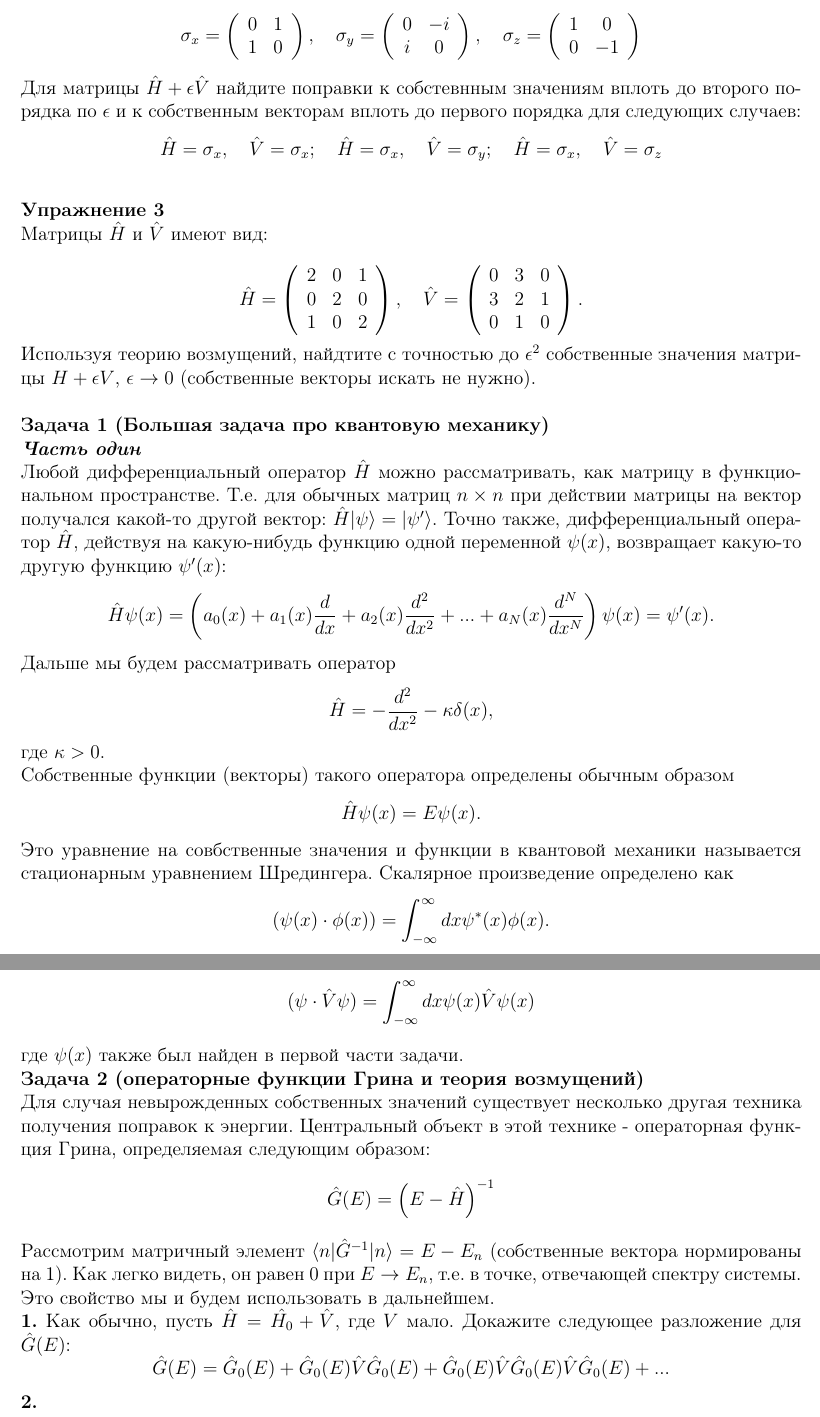
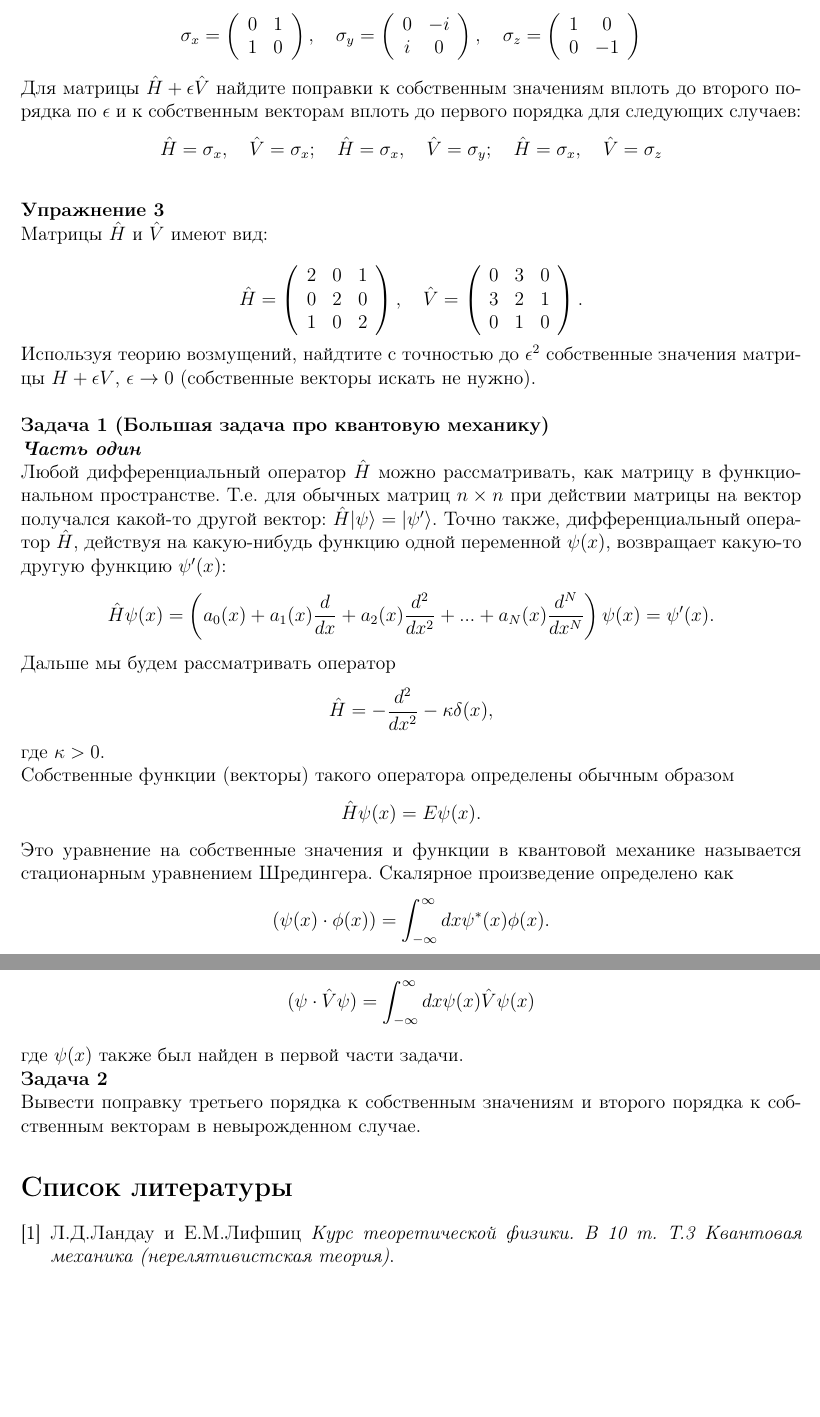
Before and after one commit to Deramer/approximates_2019, a LaTeX document (sem10/sem10.tex): two parts of pages 7 and 8 of 8, joined at a grey line, cut so that both start at the same text, the shorter picture padded with empty space. Compiled offline with pdfLaTeX; a LaTeX package or settings file that is missing is left out.

Commit message:
Final version of sem10 added

```diff
--- a/sem10/sem10.tex
+++ b/sem10/sem10.tex
@@ -8,6 +8,7 @@
 \usepackage{amsmath}
 \usepackage{feynmp}
 \usepackage{caption}
+\usepackage{cite}
 \usepackage[left=2cm,right=2cm, top=2cm,bottom=2cm,bindingoffset=0cm]{geometry}
 \begin{document}
 \title{Семинар по теме: <<Теория возмущений>>}
@@ -531,7 +533,7 @@ i & 0
 0 & -1
 \end{array}\right)
 \end{equation}
-\noindent Для матрицы $\hat{H}+\epsilon\hat{V}$ найдите поправки к собстевнным значениям вплоть до второго порядка по $\epsilon$ и к собственным векторам вплоть до первого порядка для следующих случаев:
+\noindent Для матрицы $\hat{H}+\epsilon\hat{V}$ найдите поправки к собственным значениям вплоть до второго порядка по $\epsilon$ и к собственным векторам вплоть до первого порядка для следующих случаев:
 \begin{equation}\notag
 	\hat{H}=\sigma_{x},\quad\hat{V}=\sigma_{x};\quad\hat{H}=\sigma_{x},\quad\hat{V}=\sigma_{y};\quad\hat{H}=\sigma_{x},\quad\hat{V}=\sigma_{z}
 \end{equation}
@@ -572,7 +574,7 @@ i & 0
 \begin{equation}\notag
 \hat{H}\psi(x)	=E\psi(x).
 \end{equation}
-\noindent Это уравнение на совбственные значения и функции в квантовой механики называется стационарным уравнением Шредингера. Скалярное произведение определено как
+\noindent Это уравнение на собственные значения и функции в квантовой механике называется стационарным уравнением Шредингера. Скалярное произведение определено как
 \begin{equation}\notag
 (\psi(x)\cdot\phi(x))	=\int_{-\infty}^{\infty}dx\psi^{*}(x)\phi(x).
 \end{equation}
@@ -595,19 +597,16 @@ i & 0
 \noindent где $\psi(x)$ также был найден в первой части задачи.
 
 \noindent
-\textbf{Задача 2 (операторные функции Грина и теория возмущений)}
+\textbf{Задача 2}
 
 \noindent
-Для случая невырожденных собственных значений существует несколько другая техника получения поправок к энергии. Центральный объект в этой технике - операторная функция Грина, определяемая следующим образом:
-$$
-\hat{G}(E)=\left(E-\hat{H}\right)^{-1}
-$$
-Рассмотрим матричный элемент $\langle n |\hat{G}^{-1}| n \rangle=E-E_n$ (собственные вектора нормированы на 1). Как легко видеть, он равен $0$ при $E\to E_n$, т.е. в точке, отвечающей спектру системы. Это свойство мы и будем использовать в дальнейшем.
+Вывести поправку третьего порядка к собственным значениям и второго порядка к собственным векторам в невырожденном случае.
 
-\noindent
-\textbf{1.} Как обычно, пусть $\hat{H}=\hat{H_0}+\hat{V}$, где $V$ мало. Докажите следующее разложение для $\hat{G}(E)$:
-$$
-\hat{G}(E)=\hat{G}_0(E)+\hat{G}_0(E)\hat{V}\hat{G}_0(E)+\hat{G}_0(E)\hat{V}\hat{G}_0(E)\hat{V}\hat{G}_0(E)+...
-$$
-\textbf{2.}
+\begin{thebibliography}{9}
+
+\bibitem{LL3}
+Л.Д.Ландау и Е.М.Лифшиц
+\textit{Курс теоретической физики. В 10 т. Т.3 Квантовая механика (нерелятивистская теория)}.
+
+\end{thebibliography}
 \end{document}
```
Also changed, not shown: sem10/sem10.pdf, sem10/sem10.tex (15 more changed lines).
